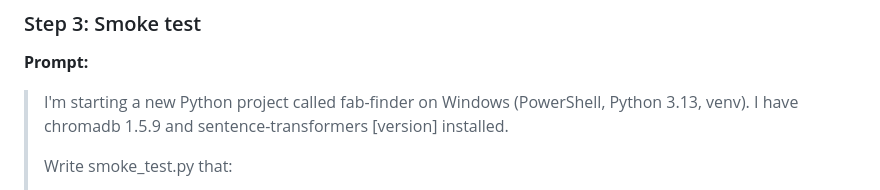
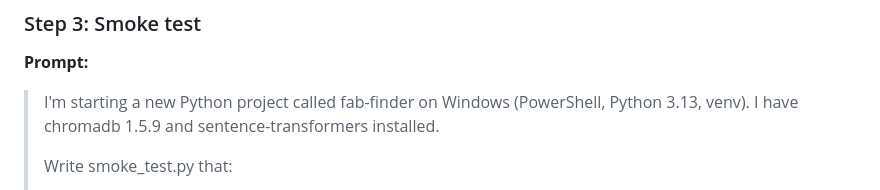
Before and after one commit to 0l-l/fab-finder, a Markdown page: prompt_log.md, the part around the change. Rendered like a GitHub page.

Commit message:
Refine smoke test prompt in prompt_log.md
Updated prompt for smoke test to remove version specification for sentence-transformers.

```diff
--- a/prompt_log.md
+++ b/prompt_log.md
@@ -61,7 +61,7 @@ Next, activating the virtual environment failed with "running scripts is disable
 ### Step 3: Smoke test
 
 **Prompt:**
-> I'm starting a new Python project called fab-finder on Windows (PowerShell, Python 3.13, venv). I have chromadb 1.5.9 and sentence-transformers [version] installed.
+> I'm starting a new Python project called fab-finder on Windows (PowerShell, Python 3.13, venv). I have chromadb 1.5.9 and sentence-transformers installed.
 >
 > Write smoke_test.py that:
 > 1. Creates chromadb.PersistentClient(path="./chroma_store") so data is saved to disk.
```
